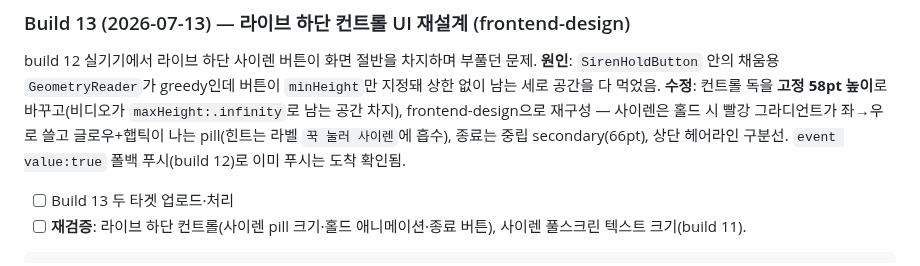
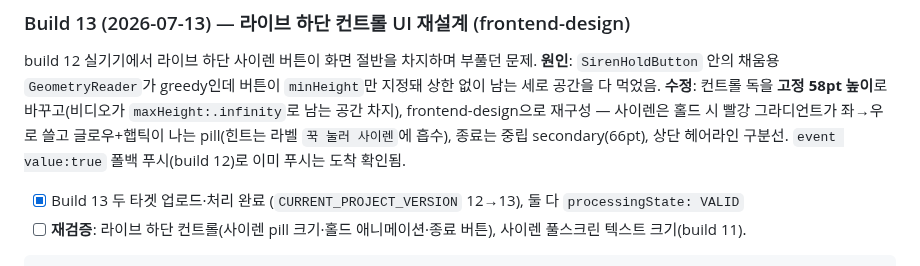
Before and after one commit to 0mininseoul/mac-cctv, a Markdown page: docs/app-store/submission-checklist.md, the part around the change. Drawn GitHub-style.

Commit message:
chore: confirm build 13 both targets processingState VALID
Co-Authored-By: Claude Opus 4.8 <noreply@anthropic.com>

````diff
--- a/docs/app-store/submission-checklist.md
+++ b/docs/app-store/submission-checklist.md
@@ -331,7 +331,7 @@ xcrun altool --upload-app -f "build/export/ios/CCTV Companion.ipa" -t ios \
 
 build 12 실기기에서 라이브 하단 사이렌 버튼이 화면 절반을 차지하며 부풀던 문제. **원인**: `SirenHoldButton` 안의 채움용 `GeometryReader`가 greedy인데 버튼이 `minHeight`만 지정돼 상한 없이 남는 세로 공간을 다 먹었음. **수정**: 컨트롤 독을 **고정 58pt 높이**로 바꾸고(비디오가 `maxHeight:.infinity`로 남는 공간 차지), frontend-design으로 재구성 — 사이렌은 홀드 시 빨강 그라디언트가 좌→우로 쓸고 글로우+햅틱이 나는 pill(힌트는 라벨 `꾹 눌러 사이렌`에 흡수), 종료는 중립 secondary(66pt), 상단 헤어라인 구분선. `event value:true` 폴백 푸시(build 12)로 이미 푸시는 도착 확인됨.
 
-- [ ] Build 13 두 타겟 업로드·처리
+- [x] Build 13 두 타겟 업로드·처리 완료 (`CURRENT_PROJECT_VERSION` 12→13), 둘 다 `processingState: VALID`
 - [ ] **재검증**: 라이브 하단 컨트롤(사이렌 pill 크기·홀드 애니메이션·종료 버튼), 사이렌 풀스크린 텍스트 크기(build 11).
 
 ```
````
